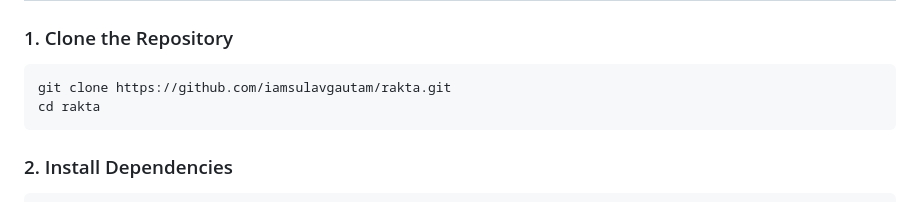
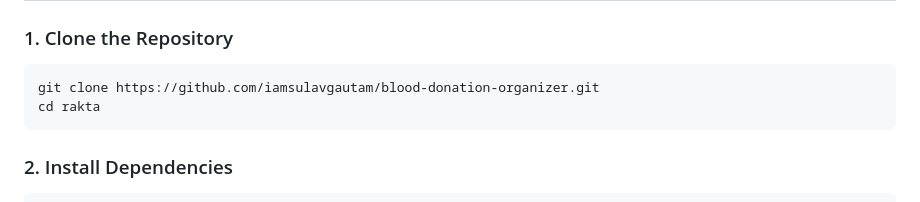
Before and after one commit to iamsulavgautam/blood-donation-organizer, a Markdown page: README.md, the part around the change. GitHub-like rendering.

````diff
--- a/README.md
+++ b/README.md
@@ -64,7 +64,7 @@ lib/
 ### 1. Clone the Repository
 
 ```bash
-git clone https://github.com/iamsulavgautam/rakta.git
+git clone https://github.com/iamsulavgautam/blood-donation-organizer.git
 cd rakta
 ```
 
````
